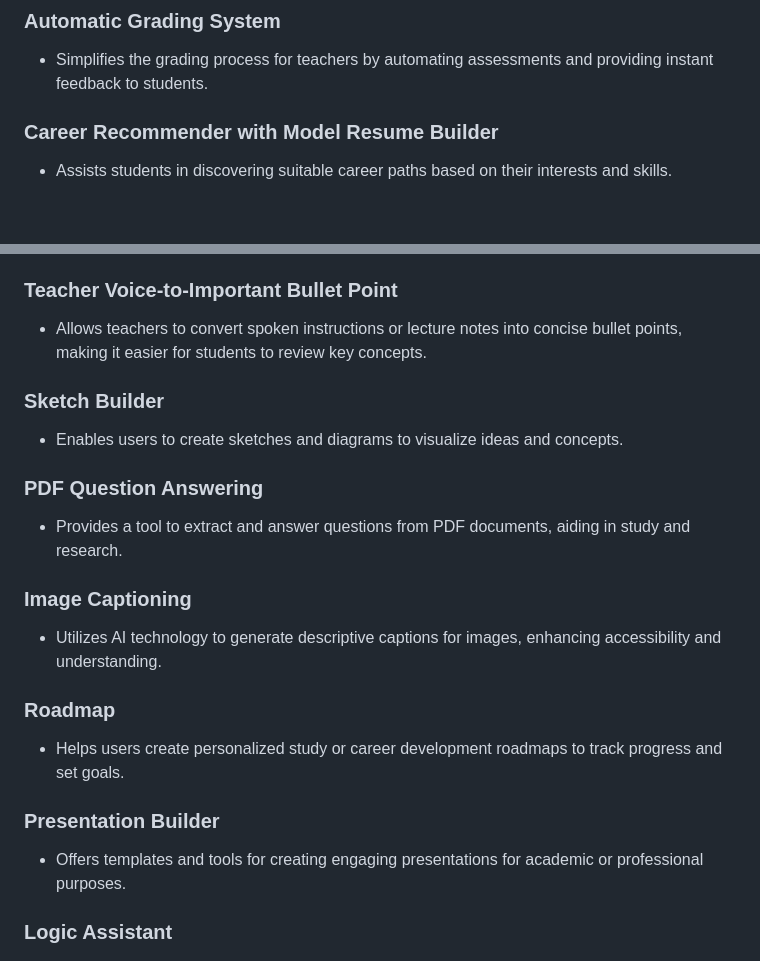
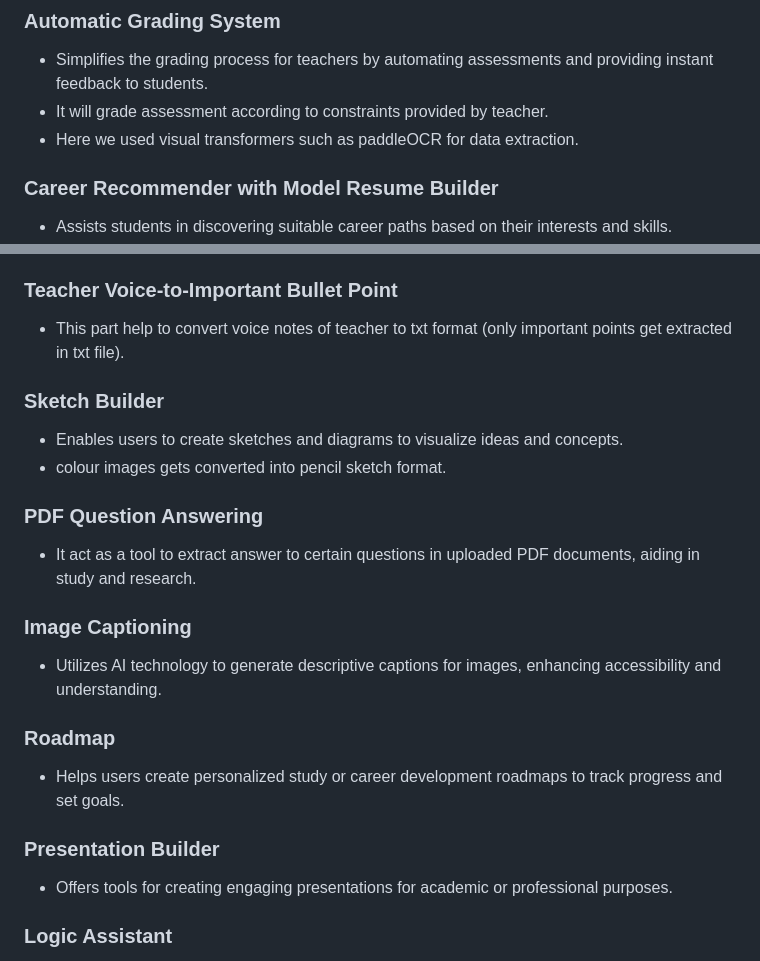
Before and after one commit to achuajays/Study-Spot, a Markdown page: README.md, 2 parts joined by grey strips. Drawn GitHub-style; blank space fills up the shorter version.

```diff
--- a/README.md
+++ b/README.md
@@ -23,6 +23,8 @@ Access the application at http://127.0.0.1:8000/.
 
 ### Automatic Grading System
 - Simplifies the grading process for teachers by automating assessments and providing instant feedback to students.
+- It will grade assessment according to constraints provided by teacher.
+- Here we used visual transformers such as paddleOCR for data extraction.
 
 ### Career Recommender with Model Resume Builder
 - Assists students in discovering suitable career paths based on their interests and skills.
@@ -33,13 +35,14 @@ Access the application at http://127.0.0.1:8000/.
 - Automatically builds a new resume with indications from the ATS to improve its effectiveness.
 
 ### Teacher Voice-to-Important Bullet Point
-- Allows teachers to convert spoken instructions or lecture notes into concise bullet points, making it easier for students to review key concepts.
+- This part help to convert voice notes of teacher to txt format (only important points get extracted in txt file).
 
 ### Sketch Builder
 - Enables users to create sketches and diagrams to visualize ideas and concepts.
+- colour images gets converted into pencil sketch format.
 
 ### PDF Question Answering
-- Provides a tool to extract and answer questions from PDF documents, aiding in study and research.
+- It act as a tool to extract answer to certain questions in uploaded PDF documents, aiding in study and research.
 
 ### Image Captioning
 - Utilizes AI technology to generate descriptive captions for images, enhancing accessibility and understanding.
@@ -48,7 +51,7 @@ Access the application at http://127.0.0.1:8000/.
 - Helps users create personalized study or career development roadmaps to track progress and set goals.
 
 ### Presentation Builder
-- Offers templates and tools for creating engaging presentations for academic or professional purposes.
+- Offers tools for creating engaging presentations for academic or professional purposes.
 
 ### Logic Assistant
 - Provides assistance with logical reasoning and problem-solving, aiding students in subjects such as mathematics and computer science.
```
